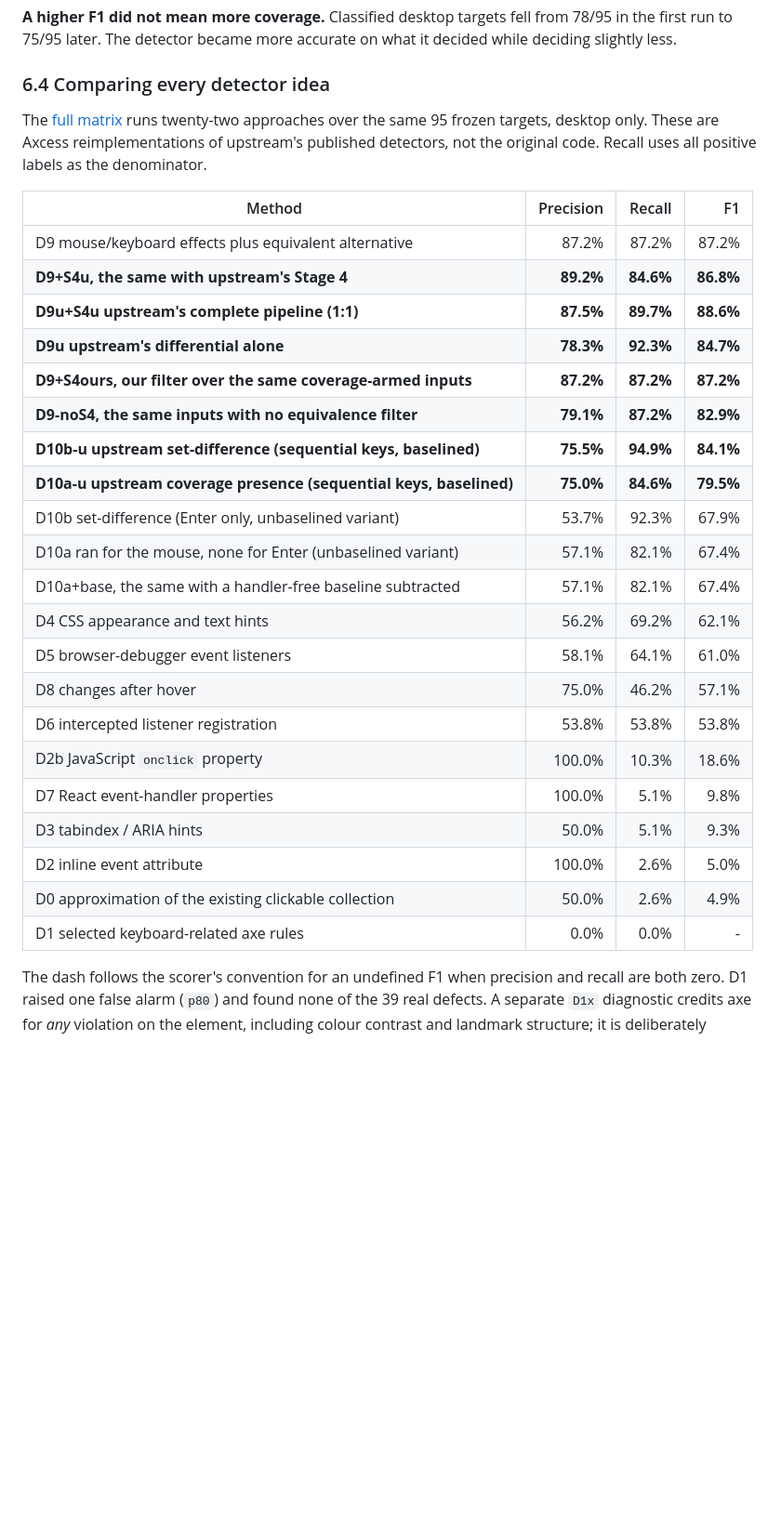
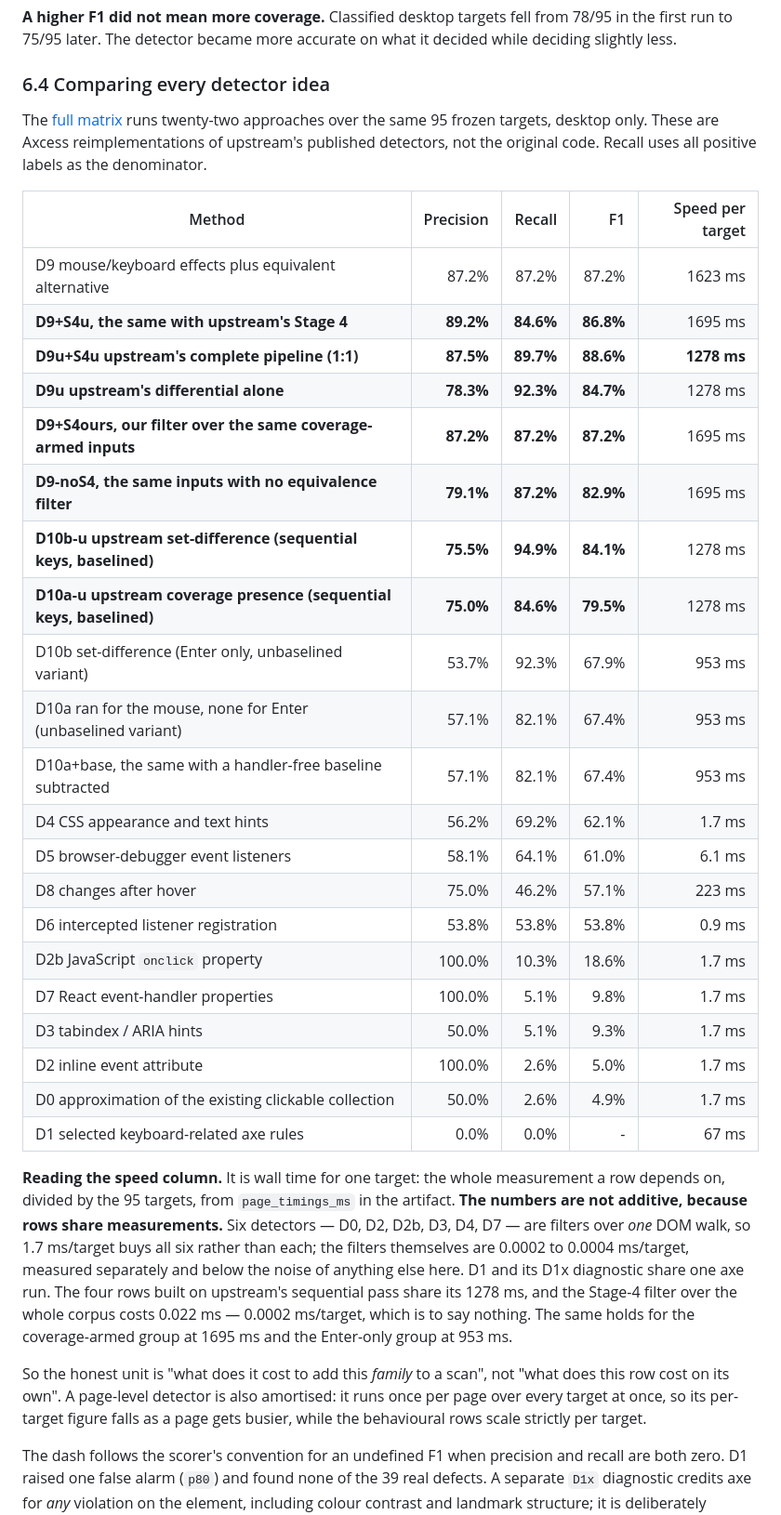
Before and after one commit to lsa-mis/axcess, a Markdown page: experiments/tabbing/REPORT.md, the part around one of its changes. Shown at 93% size. GitHub-like rendering; blank space fills up the shorter version.

Commit message:
Add per-target speed to every matrix row; settle the Stage-4 identity
**Speed.** Every row now carries wall time for one target, taken from
page_timings_ms and divided by the 95 targets. The six cheap filters were
rounding to 0.0 ms in the per-page timings, so they were benchmarked directly
rather than reported as zero: they cost 0.0002 to 0.0004 ms each, against the
1.7 ms shared DOM walk that feeds all six. The Stage-4 filter over the whole
corpus is 0.022 ms.

The column carries a warning it needs: the numbers are not additive, because
rows share measurements. Six detectors are filters over one walk, D1 and D1x
share one axe run, four rows share upstream's 1278 ms sequential pass, three
share the 1695 ms coverage-armed pass and three more the 953 ms Enter-only pass.
The honest unit is what it costs to add a family to a scan, not what a row costs
alone -- and page-level detectors amortise over a busier page while the
behavioural rows scale strictly per target.

**Is our Stage 4 theirs?** For D9u+S4u, yes, with two conservative additions,
and the report now shows the check rather than asserting the answer. The filter
is transcribed clause for clause; the additions are our uncertainty gate, which
can only withhold a finding or a dismissal, never create one. On this corpus
both are inert: the first changes the outcome for no probe, and the second flags
three probes that upstream's own inTabOrder test excludes anyway. The four
probes we abstain on are all labelled `excluded`, so scoring them as upstream
would -- as non-findings, since an unattempted mouse yields no channels and
fails their verdict test -- gives the identical 87.5 / 89.7 / 88.6.

D9+S4u is not a replication and now says so. It applies their signal to our
findings through our equivalence machinery, which searches per page where theirs
searches the corpus. Two of its three differences from upstream are ours.

Report retargeted to the guards-fixed artifact.

Co-Authored-By: Claude Opus 5 (1M context) <noreply@anthropic.com>

```diff
--- a/experiments/tabbing/REPORT.md
+++ b/experiments/tabbing/REPORT.md
@@ -280,29 +280,46 @@ runs twenty-two approaches over the same 95 frozen targets, desktop only. These
 Axcess reimplementations of upstream's published detectors, not the original
 code. Recall uses all positive labels as the denominator.
 
-| Method | Precision | Recall | F1 |
-| --- | ---: | ---: | ---: |
-| D9 mouse/keyboard effects plus equivalent alternative | 87.2% | 87.2% | 87.2% |
-| **D9+S4u, the same with upstream's Stage 4** | **89.2%** | **84.6%** | **86.8%** |
-| **D9u+S4u upstream's complete pipeline (1:1)** | **87.5%** | **89.7%** | **88.6%** |
-| **D9u upstream's differential alone** | **78.3%** | **92.3%** | **84.7%** |
-| **D9+S4ours, our filter over the same coverage-armed inputs** | **87.2%** | **87.2%** | **87.2%** |
-| **D9-noS4, the same inputs with no equivalence filter** | **79.1%** | **87.2%** | **82.9%** |
-| **D10b-u upstream set-difference (sequential keys, baselined)** | **75.5%** | **94.9%** | **84.1%** |
-| **D10a-u upstream coverage presence (sequential keys, baselined)** | **75.0%** | **84.6%** | **79.5%** |
-| D10b set-difference (Enter only, unbaselined variant) | 53.7% | 92.3% | 67.9% |
-| D10a ran for the mouse, none for Enter (unbaselined variant) | 57.1% | 82.1% | 67.4% |
-| D10a+base, the same with a handler-free baseline subtracted | 57.1% | 82.1% | 67.4% |
-| D4 CSS appearance and text hints | 56.2% | 69.2% | 62.1% |
-| D5 browser-debugger event listeners | 58.1% | 64.1% | 61.0% |
-| D8 changes after hover | 75.0% | 46.2% | 57.1% |
-| D6 intercepted listener registration | 53.8% | 53.8% | 53.8% |
-| D2b JavaScript `onclick` property | 100.0% | 10.3% | 18.6% |
-| D7 React event-handler properties | 100.0% | 5.1% | 9.8% |
-| D3 tabindex / ARIA hints | 50.0% | 5.1% | 9.3% |
-| D2 inline event attribute | 100.0% | 2.6% | 5.0% |
-| D0 approximation of the existing clickable collection | 50.0% | 2.6% | 4.9% |
-| D1 selected keyboard-related axe rules | 0.0% | 0.0% | - |
+| Method | Precision | Recall | F1 | Speed per target |
+| --- | ---: | ---: | ---: | ---: |
+| D9 mouse/keyboard effects plus equivalent alternative | 87.2% | 87.2% | 87.2% | 1623 ms |
+| **D9+S4u, the same with upstream's Stage 4** | **89.2%** | **84.6%** | **86.8%** | 1695 ms |
+| **D9u+S4u upstream's complete pipeline (1:1)** | **87.5%** | **89.7%** | **88.6%** | **1278 ms** |
+| **D9u upstream's differential alone** | **78.3%** | **92.3%** | **84.7%** | 1278 ms |
+| **D9+S4ours, our filter over the same coverage-armed inputs** | **87.2%** | **87.2%** | **87.2%** | 1695 ms |
+| **D9-noS4, the same inputs with no equivalence filter** | **79.1%** | **87.2%** | **82.9%** | 1695 ms |
+| **D10b-u upstream set-difference (sequential keys, baselined)** | **75.5%** | **94.9%** | **84.1%** | 1278 ms |
+| **D10a-u upstream coverage presence (sequential keys, baselined)** | **75.0%** | **84.6%** | **79.5%** | 1278 ms |
+| D10b set-difference (Enter only, unbaselined variant) | 53.7% | 92.3% | 67.9% | 953 ms |
+| D10a ran for the mouse, none for Enter (unbaselined variant) | 57.1% | 82.1% | 67.4% | 953 ms |
+| D10a+base, the same with a handler-free baseline subtracted | 57.1% | 82.1% | 67.4% | 953 ms |
+| D4 CSS appearance and text hints | 56.2% | 69.2% | 62.1% | 1.7 ms |
+| D5 browser-debugger event listeners | 58.1% | 64.1% | 61.0% | 6.1 ms |
+| D8 changes after hover | 75.0% | 46.2% | 57.1% | 223 ms |
+| D6 intercepted listener registration | 53.8% | 53.8% | 53.8% | 0.9 ms |
+| D2b JavaScript `onclick` property | 100.0% | 10.3% | 18.6% | 1.7 ms |
+| D7 React event-handler properties | 100.0% | 5.1% | 9.8% | 1.7 ms |
+| D3 tabindex / ARIA hints | 50.0% | 5.1% | 9.3% | 1.7 ms |
+| D2 inline event attribute | 100.0% | 2.6% | 5.0% | 1.7 ms |
+| D0 approximation of the existing clickable collection | 50.0% | 2.6% | 4.9% | 1.7 ms |
+| D1 selected keyboard-related axe rules | 0.0% | 0.0% | - | 67 ms |
+
+**Reading the speed column.** It is wall time for one target: the whole
+measurement a row depends on, divided by the 95 targets, from `page_timings_ms`
+in the artifact. **The numbers are not additive, because rows share
+measurements.** Six detectors — D0, D2, D2b, D3, D4, D7 — are filters over *one*
+DOM walk, so 1.7 ms/target buys all six rather than each; the filters themselves
+are 0.0002 to 0.0004 ms/target, measured separately and below the noise of
+anything else here. D1 and its D1x diagnostic share one axe run. The four rows
+built on upstream's sequential pass share its 1278 ms, and the Stage-4 filter
+over the whole corpus costs 0.022 ms — 0.0002 ms/target, which is to say
+nothing. The same holds for the coverage-armed group at 1695 ms and the
+Enter-only group at 953 ms.
+
+So the honest unit is "what does it cost to add this *family* to a scan", not
+"what does this row cost on its own". A page-level detector is also amortised:
+it runs once per page over every target at once, so its per-target figure falls
+as a page gets busier, while the behavioural rows scale strictly per target.
 
 The dash follows the scorer's convention for an undefined F1 when precision and
 recall are both zero. D1 raised one false alarm (`p80`) and found none of the 39
```
Also changed, not shown: other parts of experiments/tabbing/REPORT.md (+38 -2 lines).
